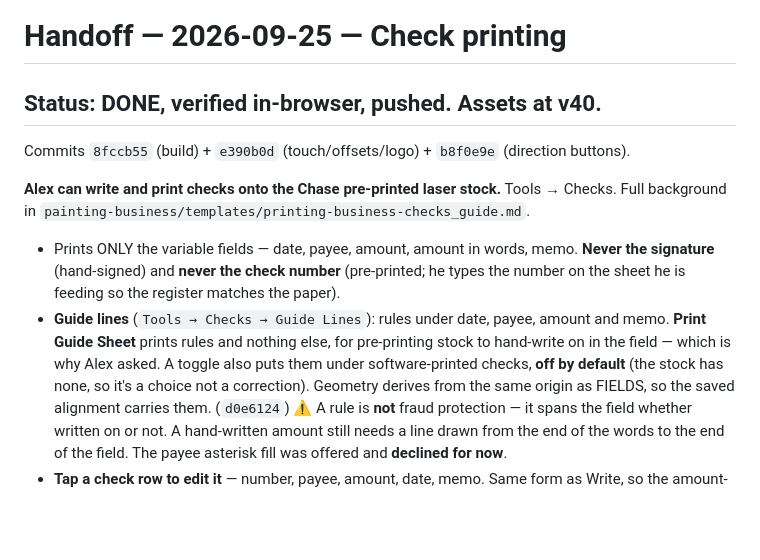
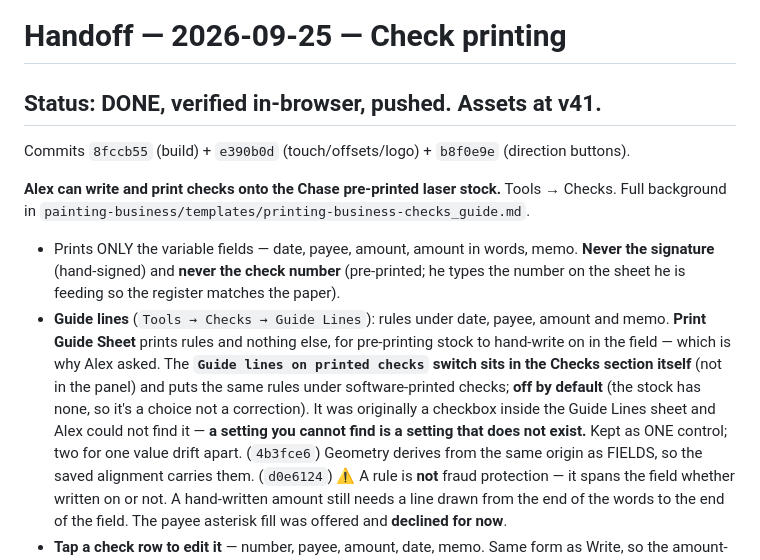
Before and after one commit to ElCibernetico86/invoice-magic, a Markdown page: HANDOFF.md, the part around the change. GitHub-like rendering; blank space fills up the shorter version.

Commit message:
Handoff: v41, guide-lines toggle surfaced
Co-Authored-By: Claude Opus 5 <noreply@anthropic.com>

```diff
--- a/HANDOFF.md
+++ b/HANDOFF.md
@@ -1,6 +1,6 @@
 # Handoff — 2026-09-25 — Check printing
 
-## Status: DONE, verified in-browser, pushed. Assets at **v40**.
+## Status: DONE, verified in-browser, pushed. Assets at **v41**.
 Commits `8fccb55` (build) + `e390b0d` (touch/offsets/logo) + `b8f0e9e` (direction buttons).
 
 **Alex can write and print checks onto the Chase pre-printed laser stock.**
@@ -12,8 +12,12 @@ Tools → Checks. Full background in
   the number on the sheet he is feeding so the register matches the paper).
 - **Guide lines** (`Tools → Checks → Guide Lines`): rules under date, payee, amount and memo.
   **Print Guide Sheet** prints rules and nothing else, for pre-printing stock to hand-write on
-  in the field — which is why Alex asked. A toggle also puts them under software-printed
-  checks, **off by default** (the stock has none, so it's a choice not a correction). Geometry
+  in the field — which is why Alex asked. The **`Guide lines on printed checks` switch sits in
+  the Checks section itself** (not in the panel) and puts the same rules under software-printed
+  checks; **off by default** (the stock has none, so it's a choice not a correction).
+  It was originally a checkbox inside the Guide Lines sheet and Alex could not find it — **a
+  setting you cannot find is a setting that does not exist.** Kept as ONE control; two for one
+  value drift apart. (`4b3fce6`) Geometry
   derives from the same origin as FIELDS, so the saved alignment carries them. (`d0e6124`)
   ⚠️ A rule is **not** fraud protection — it spans the field whether written on or not. A
   hand-written amount still needs a line drawn from the end of the words to the end of the
```
